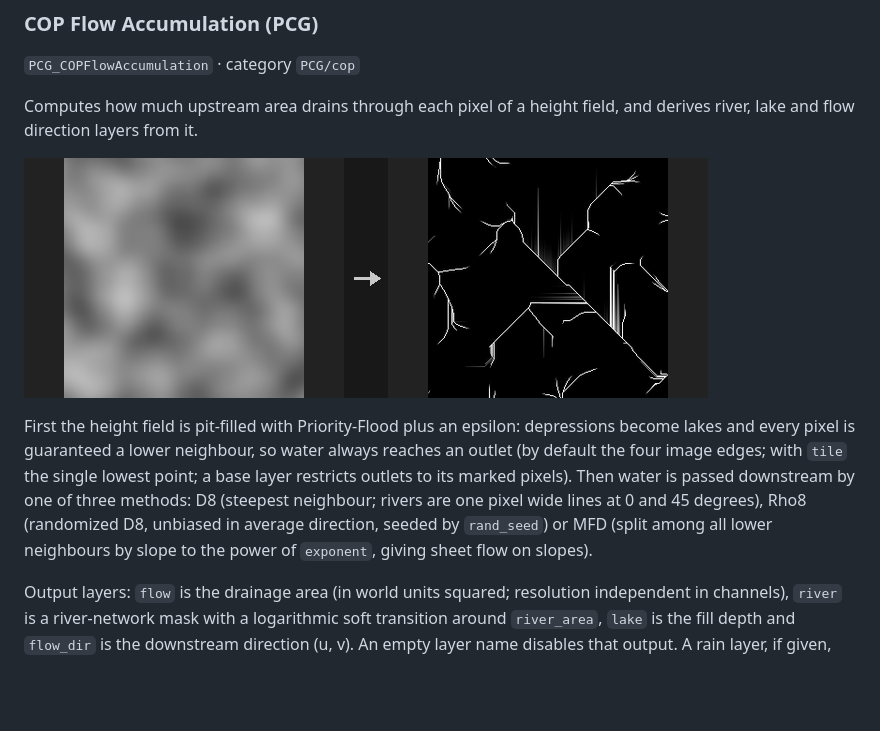
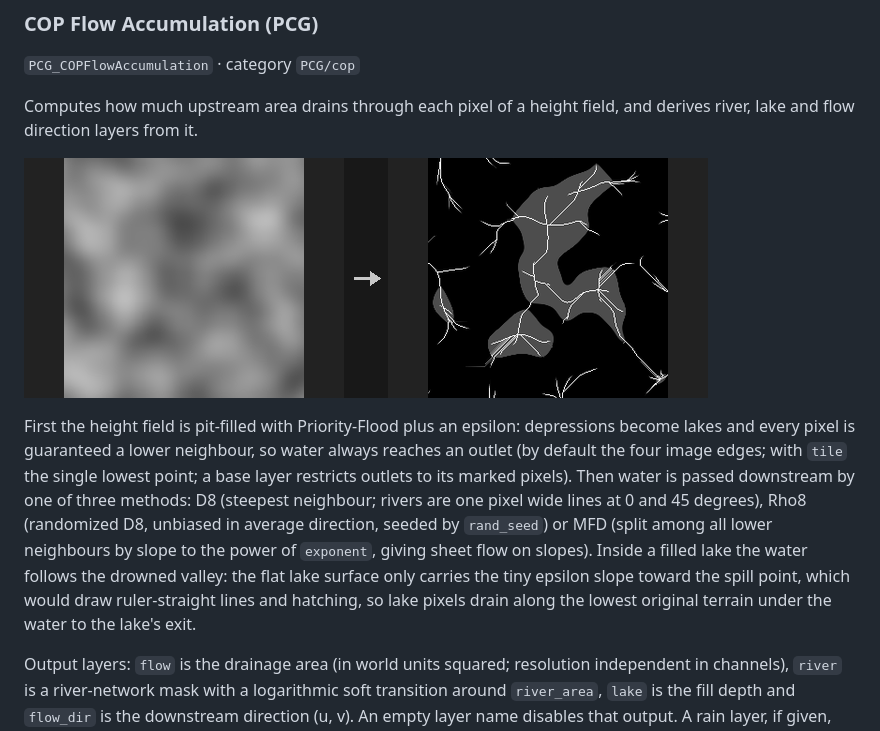
Before and after one commit to fedrov/comfyui_pcg, a Markdown page: docs/reference/cop-terrain.md, the part around the change. Drawn GitHub-style; pictures changed too: docs/images/nodes/PCG_COPFlowAccumulation.png; blank space fills up the shorter version.

```diff
--- a/docs/reference/cop-terrain.md
+++ b/docs/reference/cop-terrain.md
@@ -169,7 +169,7 @@ Computes how much upstream area drains through each pixel of a height field, and
 
 ![COP Flow Accumulation (PCG): input and result](../images/nodes/PCG_COPFlowAccumulation.png)
 
-First the height field is pit-filled with Priority-Flood plus an epsilon: depressions become lakes and every pixel is guaranteed a lower neighbour, so water always reaches an outlet (by default the four image edges; with `tile` the single lowest point; a base layer restricts outlets to its marked pixels). Then water is passed downstream by one of three methods: D8 (steepest neighbour; rivers are one pixel wide lines at 0 and 45 degrees), Rho8 (randomized D8, unbiased in average direction, seeded by `rand_seed`) or MFD (split among all lower neighbours by slope to the power of `exponent`, giving sheet flow on slopes).
+First the height field is pit-filled with Priority-Flood plus an epsilon: depressions become lakes and every pixel is guaranteed a lower neighbour, so water always reaches an outlet (by default the four image edges; with `tile` the single lowest point; a base layer restricts outlets to its marked pixels). Then water is passed downstream by one of three methods: D8 (steepest neighbour; rivers are one pixel wide lines at 0 and 45 degrees), Rho8 (randomized D8, unbiased in average direction, seeded by `rand_seed`) or MFD (split among all lower neighbours by slope to the power of `exponent`, giving sheet flow on slopes). Inside a filled lake the water follows the drowned valley: the flat lake surface only carries the tiny epsilon slope toward the spill point, which would draw ruler-straight lines and hatching, so lake pixels drain along the lowest original terrain under the water to the lake's exit.
 
 Output layers: `flow` is the drainage area (in world units squared; resolution independent in channels), `river` is a river-network mask with a logarithmic soft transition around `river_area`, `lake` is the fill depth and `flow_dir` is the downstream direction (u, v). An empty layer name disables that output. A rain layer, if given, scales rainfall per pixel (e.g. more on windward slopes).
 
```
Also changed, not shown: CHANGELOG.md (+3 -0 lines), 6 other files.
